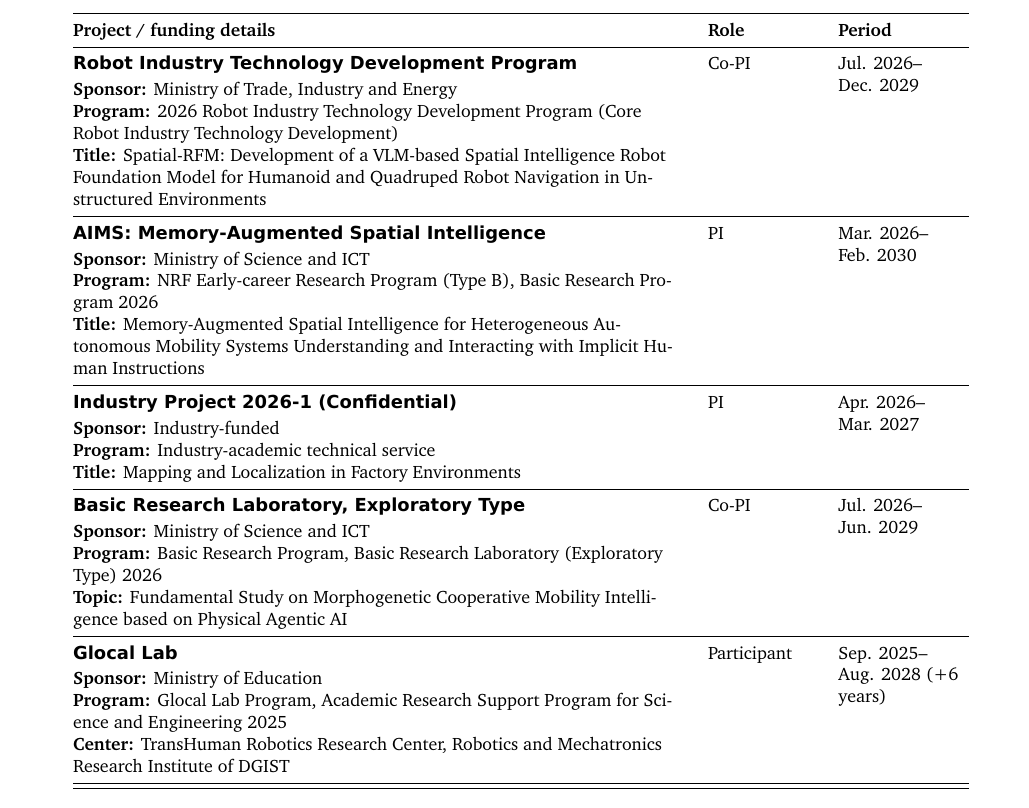
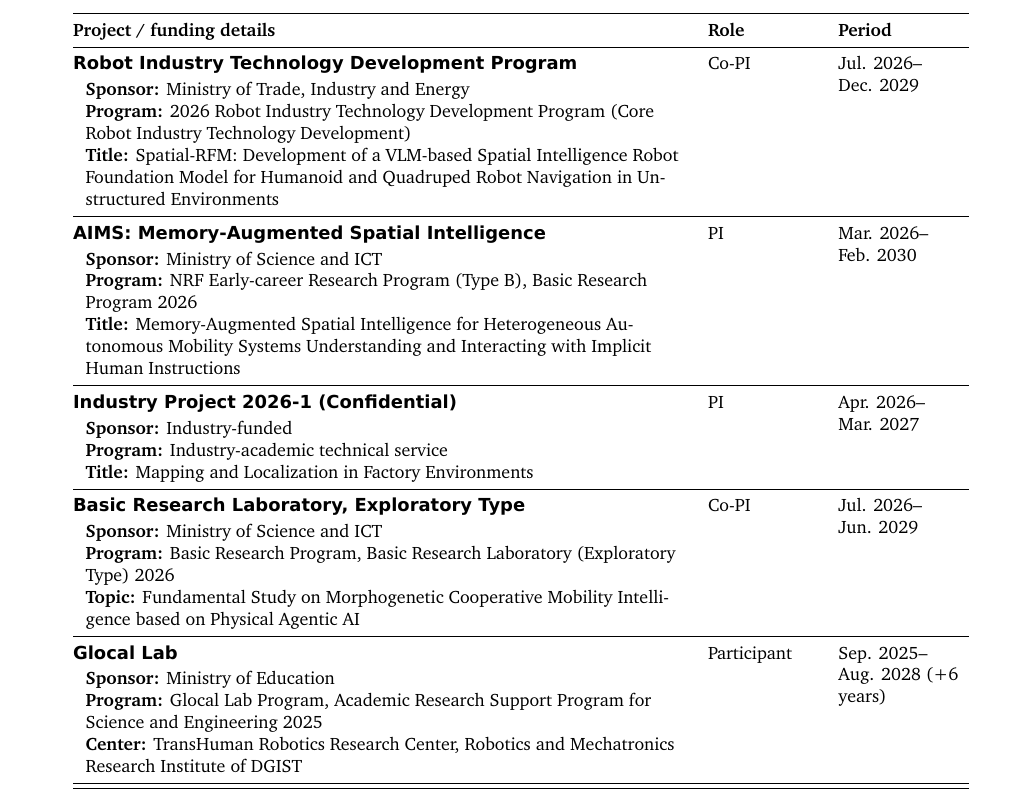
Before and after one commit to gisbi-kim/cv-giseopkim, a LaTeX document (main.tex): part of page 4 of 6, cut so that both start at the same text. Compiled offline with XeLaTeX; a missing font is replaced by an installed copy or a similar font.

Commit message:
Indent funded project details beneath project names

```diff
--- a/main.tex
+++ b/main.tex
@@ -104,6 +104,7 @@
 \def\fundperiodsplit#1--#2\relax{#1--\par#2}
 \newcommand{\fundrow}[6]{%
   {\sffamily\bfseries #1\par}\vspace{2pt}%
+  \setlength{\leftskip}{0.7em}%
   \textbf{Sponsor:} #4\par
   \if\relax\detokenize{#5}\relax\else\textbf{Program:} #5\par\fi
   #6 & #2 & \fundperiod{#3} \\[5pt]
```
Also changed, not shown: CHANGELOG.md, main.pdf.
